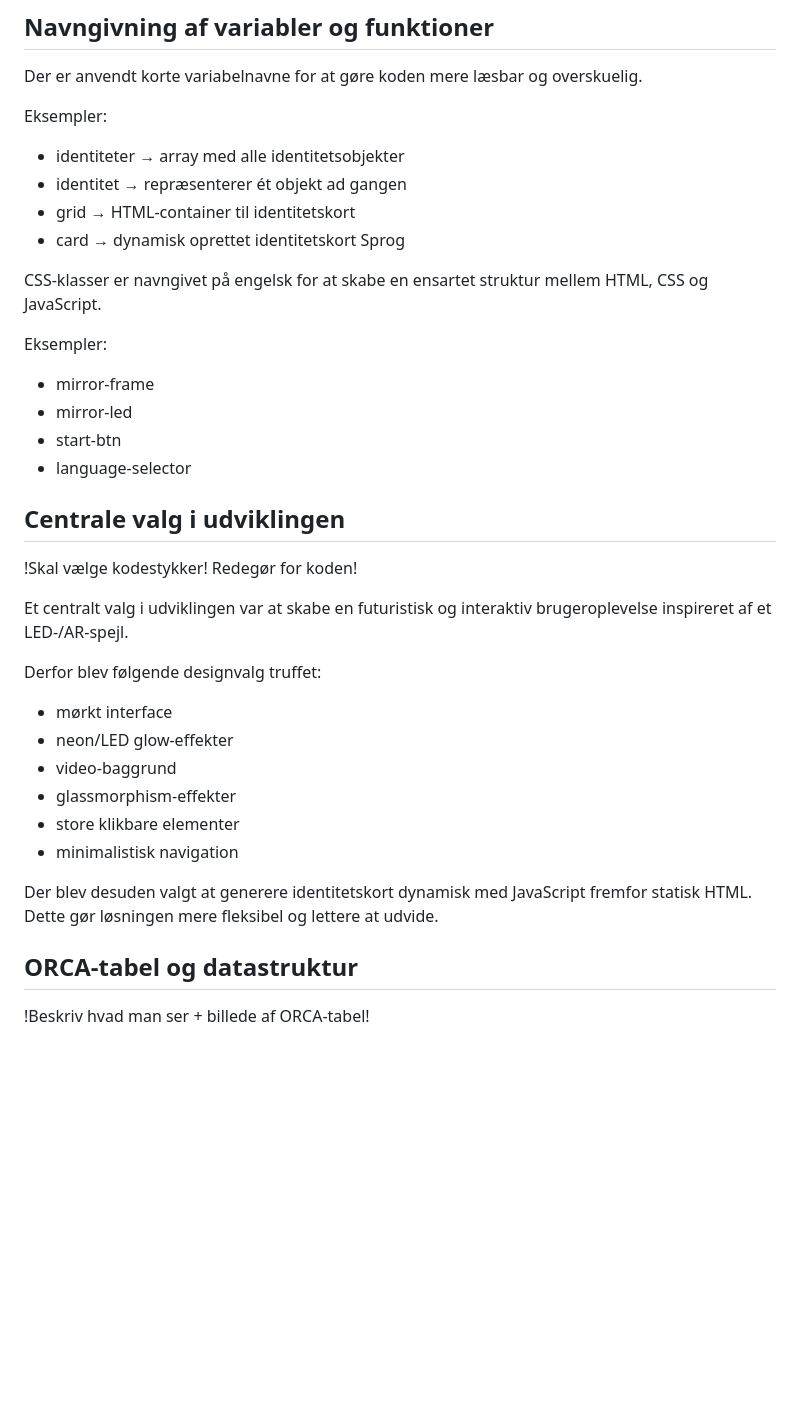
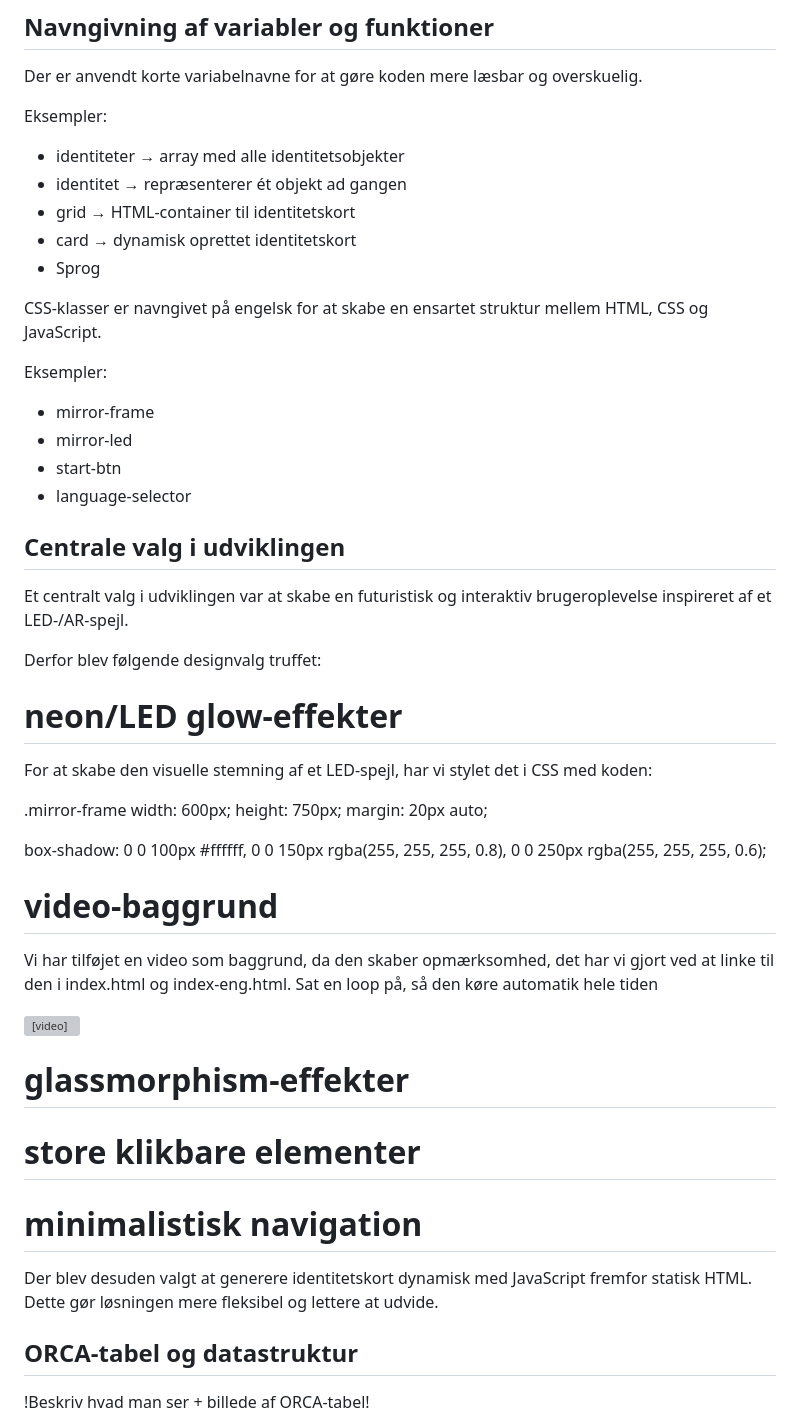
Before and after one commit to Lauramarie1612/eksamen-ovartaci-ar-spejl, a Markdown page: README.md, the part around one of its changes. Drawn GitHub-style; blank space fills up the shorter version; grey boxes are pictures that could not be loaded.

Commit message:
Opdateret README

```diff
--- a/README.md
+++ b/README.md
@@ -39,7 +41,7 @@ Eksempler:
 - identitet → repræsenterer ét objekt ad gangen
 - grid → HTML-container til identitetskort
 - card → dynamisk oprettet identitetskort
-  Sprog
+- Sprog
 
 CSS-klasser er navngivet på engelsk for at skabe en ensartet struktur mellem HTML, CSS og JavaScript.
 
@@ -52,22 +54,42 @@ Eksempler:
 
 ## Centrale valg i udviklingen
 
-!Skal vælge kodestykker! Redegør for koden!
-
 Et centralt valg i udviklingen var at skabe en futuristisk og interaktiv brugeroplevelse inspireret af et LED-/AR-spejl.
 
 Derfor blev følgende designvalg truffet:
 
-- mørkt interface
-- neon/LED glow-effekter
-- video-baggrund
-- glassmorphism-effekter
-- store klikbare elementer
-- minimalistisk navigation
+# neon/LED glow-effekter
+
+For at skabe den visuelle stemning af et LED-spejl, har vi stylet det i CSS med koden:
+
+.mirror-frame
+width: 600px;
+height: 750px;
+margin: 20px auto;
+
+box-shadow:
+0 0 100px #ffffff,
+0 0 150px rgba(255, 255, 255, 0.8),
+0 0 250px rgba(255, 255, 255, 0.6);
+
+# video-baggrund
+
+Vi har tilføjet en video som baggrund, da den skaber opmærksomhed, det har vi gjort ved at linke til den i index.html og index-eng.html. Sat en loop på, så den køre automatik hele tiden
+
+  <div class="mirror-frame">
+    <video class="bg-video" autoplay muted loop playsinline controls>
+      <source src="../images/video.mp4" type="video/mp4">
+
+# glassmorphism-effekter
+
+# store klikbare elementer
+
+# minimalistisk navigation
 
 Der blev desuden valgt at generere identitetskort dynamisk med JavaScript fremfor statisk HTML. Dette gør løsningen mere fleksibel og lettere at udvide.
 
 ## ORCA-tabel og datastruktur
+
 !Beskriv hvad man ser + billede af ORCA-tabel!
 
 Projektets indhold er organiseret ud fra en ORCA-struktur, hvor identiteterne er opbygget som objekter i et JavaScript-array.
```
Also changed, not shown: other parts of README.md (+4 -3 lines).
